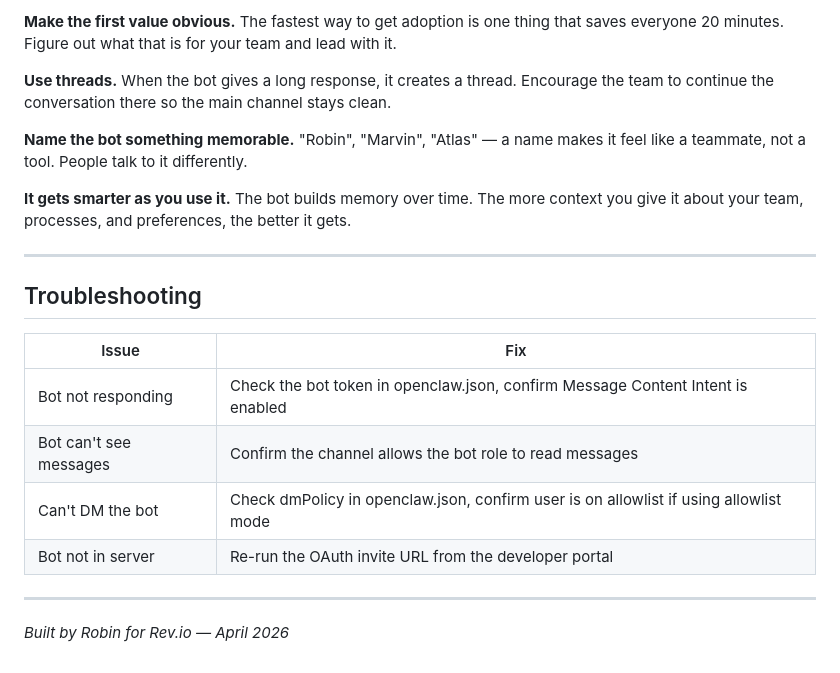
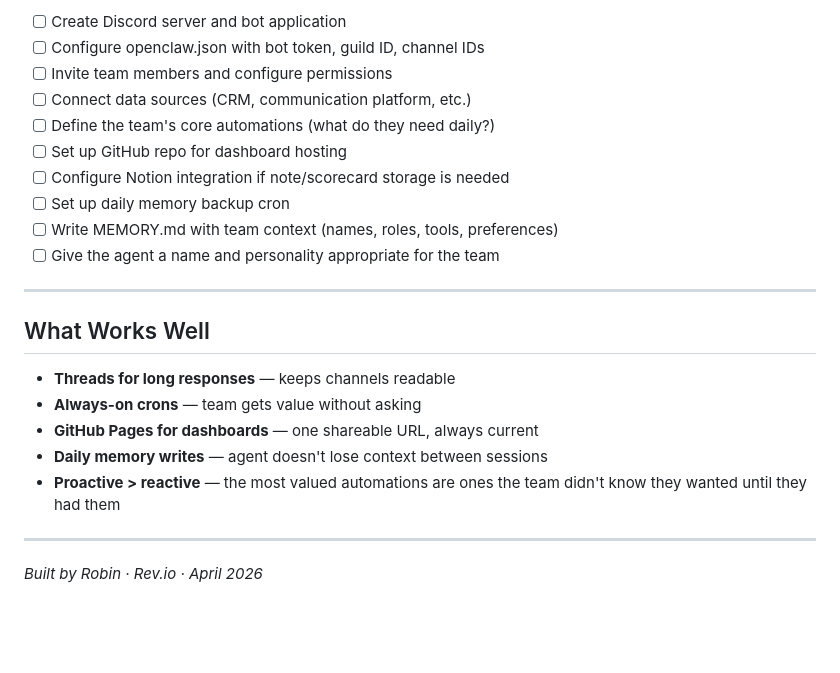
Before and after one commit to koontz-robin/robin-decks, a Markdown page: DISCORD-PLAYBOOK.md, the part around one of its changes. Rendered like a GitHub page; blank space fills up the shorter version.

```diff
--- a/DISCORD-PLAYBOOK.md
+++ b/DISCORD-PLAYBOOK.md
@@ -153,23 +148,25 @@ To set up a recurring task, ask the bot: *"Post our pipeline summary to #reports
 
-**Make the first value obvious.** The fastest way to get adoption is one thing that saves everyone 20 minutes. Figure out what that is for your team and lead with it.
-
-**Use threads.** When the bot gives a long response, it creates a thread. Encourage the team to continue the conversation there so the main channel stays clean.
-
-**Name the bot something memorable.** "Robin", "Marvin", "Atlas" — a name makes it feel like a teammate, not a tool. People talk to it differently.
-
-**It gets smarter as you use it.** The bot builds memory over time. The more context you give it about your team, processes, and preferences, the better it gets.
+- [ ] Create Discord server and bot application
+- [ ] Configure openclaw.json with bot token, guild ID, channel IDs
+- [ ] Invite team members and configure permissions
+- [ ] Connect data sources (CRM, communication platform, etc.)
+- [ ] Define the team's core automations (what do they need daily?)
+- [ ] Set up GitHub repo for dashboard hosting
+- [ ] Configure Notion integration if note/scorecard storage is needed
+- [ ] Set up daily memory backup cron
+- [ ] Write MEMORY.md with team context (names, roles, tools, preferences)
+- [ ] Give the agent a name and personality appropriate for the team
 
 ---
 
-## Troubleshooting
+## What Works Well
 
-| Issue | Fix |
-|---|---|
-| Bot not responding | Check the bot token in openclaw.json, confirm Message Content Intent is enabled |
-| Bot can't see messages | Confirm the channel allows the bot role to read messages |
-| Can't DM the bot | Check dmPolicy in openclaw.json, confirm user is on allowlist if using allowlist mode |
-| Bot not in server | Re-run the OAuth invite URL from the developer portal |
+- **Threads for long responses** — keeps channels readable
+- **Always-on crons** — team gets value without asking
+- **GitHub Pages for dashboards** — one shareable URL, always current
+- **Daily memory writes** — agent doesn't lose context between sessions
+- **Proactive > reactive** — the most valued automations are ones the team didn't know they wanted until they had them
 
 ---
 
-*Built by Robin for Rev.io — April 2026*
+*Built by Robin · Rev.io · April 2026*
```
Also changed, not shown: other parts of DISCORD-PLAYBOOK.md (+98 -103 lines).
